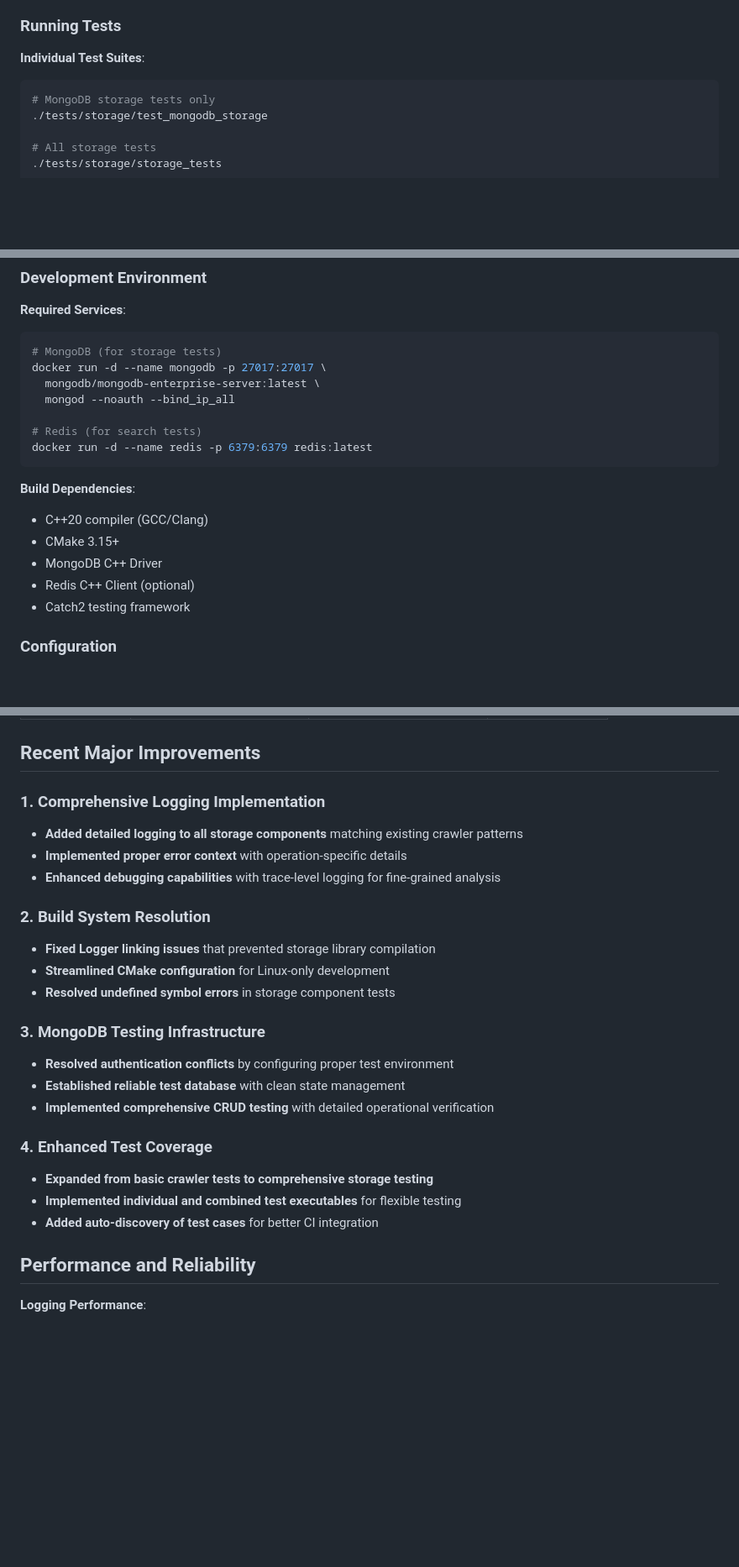
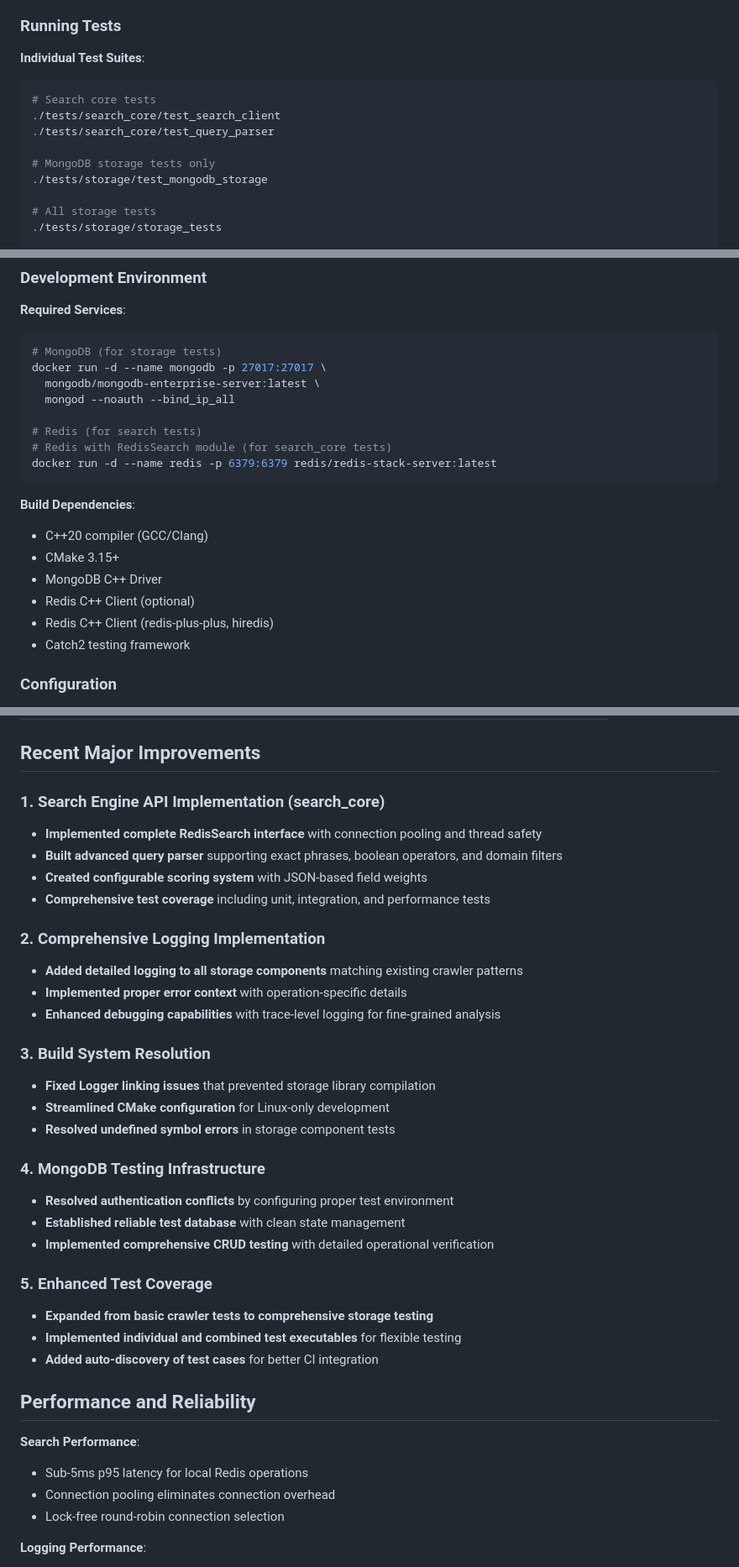
Before and after one commit to mudassaralichouhan/search-engine-core, a Markdown page: README.md, 3 parts joined by grey strips. Shown at 84% size. Rendered like a GitHub page; blank space fills up the shorter version.

````diff
--- a/README.md
+++ b/README.md
@@ -115,6 +198,10 @@ The project uses **Catch2** testing framework with comprehensive coverage:
 
 **Individual Test Suites**:
 ```bash
+# Search core tests
+./tests/search_core/test_search_client
+./tests/search_core/test_query_parser
+
 # MongoDB storage tests only
 ./tests/storage/test_mongodb_storage
 
@@ -199,7 +286,8 @@ docker run -d --name mongodb -p 27017:27017 \
   mongod --noauth --bind_ip_all
 
 # Redis (for search tests)
-docker run -d --name redis -p 6379:6379 redis:latest
+# Redis with RedisSearch module (for search_core tests)
+docker run -d --name redis -p 6379:6379 redis/redis-stack-server:latest
 ```
 
 **Build Dependencies**:
@@ -207,6 +295,7 @@ docker run -d --name redis -p 6379:6379 redis:latest
 - CMake 3.15+
 - MongoDB C++ Driver
 - Redis C++ Client (optional)
+- Redis C++ Client (redis-plus-plus, hiredis)
 - Catch2 testing framework
 
 ### Configuration
@@ -221,27 +310,38 @@ docker run -d --name redis -p 6379:6379 redis:latest
 
 ## Recent Major Improvements
 
-### 1. Comprehensive Logging Implementation
+### 1. Search Engine API Implementation (search_core)
+- **Implemented complete RedisSearch interface** with connection pooling and thread safety
+- **Built advanced query parser** supporting exact phrases, boolean operators, and domain filters
+- **Created configurable scoring system** with JSON-based field weights
+- **Comprehensive test coverage** including unit, integration, and performance tests
+
+### 2. Comprehensive Logging Implementation
 - **Added detailed logging to all storage components** matching existing crawler patterns
 - **Implemented proper error context** with operation-specific details
 - **Enhanced debugging capabilities** with trace-level logging for fine-grained analysis
 
-### 2. Build System Resolution
+### 3. Build System Resolution
 - **Fixed Logger linking issues** that prevented storage library compilation
 - **Streamlined CMake configuration** for Linux-only development
 - **Resolved undefined symbol errors** in storage component tests
 
-### 3. MongoDB Testing Infrastructure
+### 4. MongoDB Testing Infrastructure
 - **Resolved authentication conflicts** by configuring proper test environment
 - **Established reliable test database** with clean state management
 - **Implemented comprehensive CRUD testing** with detailed operational verification
 
-### 4. Enhanced Test Coverage
+### 5. Enhanced Test Coverage
 - **Expanded from basic crawler tests to comprehensive storage testing**
 - **Implemented individual and combined test executables** for flexible testing
 - **Added auto-discovery of test cases** for better CI integration
 
 ## Performance and Reliability
+
+**Search Performance**:
+- Sub-5ms p95 latency for local Redis operations
+- Connection pooling eliminates connection overhead
+- Lock-free round-robin connection selection
 
 **Logging Performance**:
 - Minimal overhead logging implementation
````
Also changed, not shown: other parts of README.md (+96 -1 lines).
